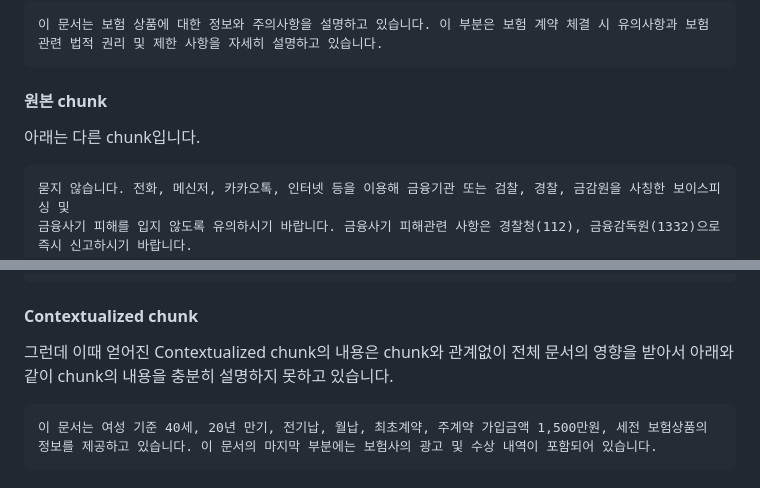
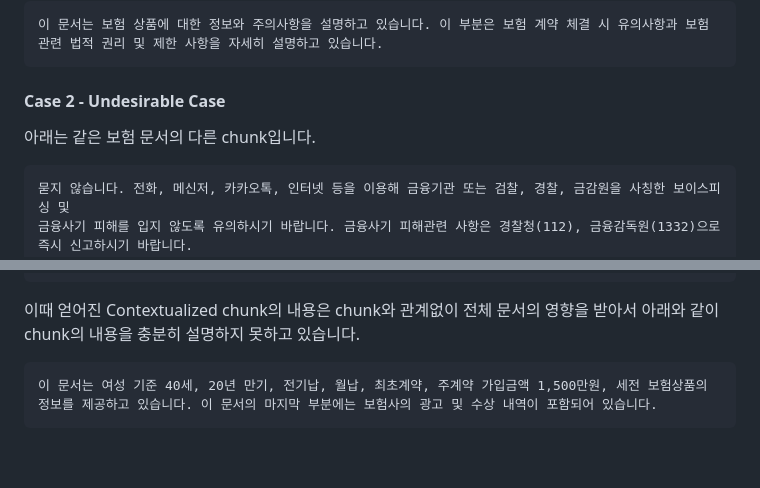
Before and after one commit to kyopark2014/contextual-embedding, a Markdown page: README.md, 2 parts joined by grey strips. Rendered like a GitHub page; blank space fills up the shorter version.

````diff
--- a/README.md
+++ b/README.md
@@ -50,9 +49,9 @@
 ```
 
 
-#### 원본 chunk
+#### Case 2 - Undesirable Case
 
-아래는 다른 chunk입니다.
+아래는 같은 보험 문서의 다른 chunk입니다.
 
 ```text
 묻지 않습니다. 전화, 메신저, 카카오톡, 인터넷 등을 이용해 금융기관 또는 검찰, 경찰, 금감원을 사칭한 보이스피싱 및
@@ -75,9 +74,7 @@ Moody’s Investors Service  (2015~2021)
 세계적인 신용평가사들로부터 국내 최고 신용등급 획득
 ```
 
-#### Contextualized chunk
-
-그런데 이때 얻어진 Contextualized chunk의 내용은 chunk와 관계없이 전체 문서의 영향을 받아서 아래와 같이 chunk의 내용을 충분히 설명하지 못하고 있습니다.
+이때 얻어진 Contextualized chunk의 내용은 chunk와 관계없이 전체 문서의 영향을 받아서 아래와 같이 chunk의 내용을 충분히 설명하지 못하고 있습니다.
 
 ```text
 이 문서는 여성 기준 40세, 20년 만기, 전기납, 월납, 최초계약, 주계약 가입금액 1,500만원, 세전 보험상품의 정보를 제공하고 있습니다. 이 문서의 마지막 부분에는 보험사의 광고 및 수상 내역이 포함되어 있습니다.
````
Also changed, not shown: other parts of README.md (+3 -4 lines).
